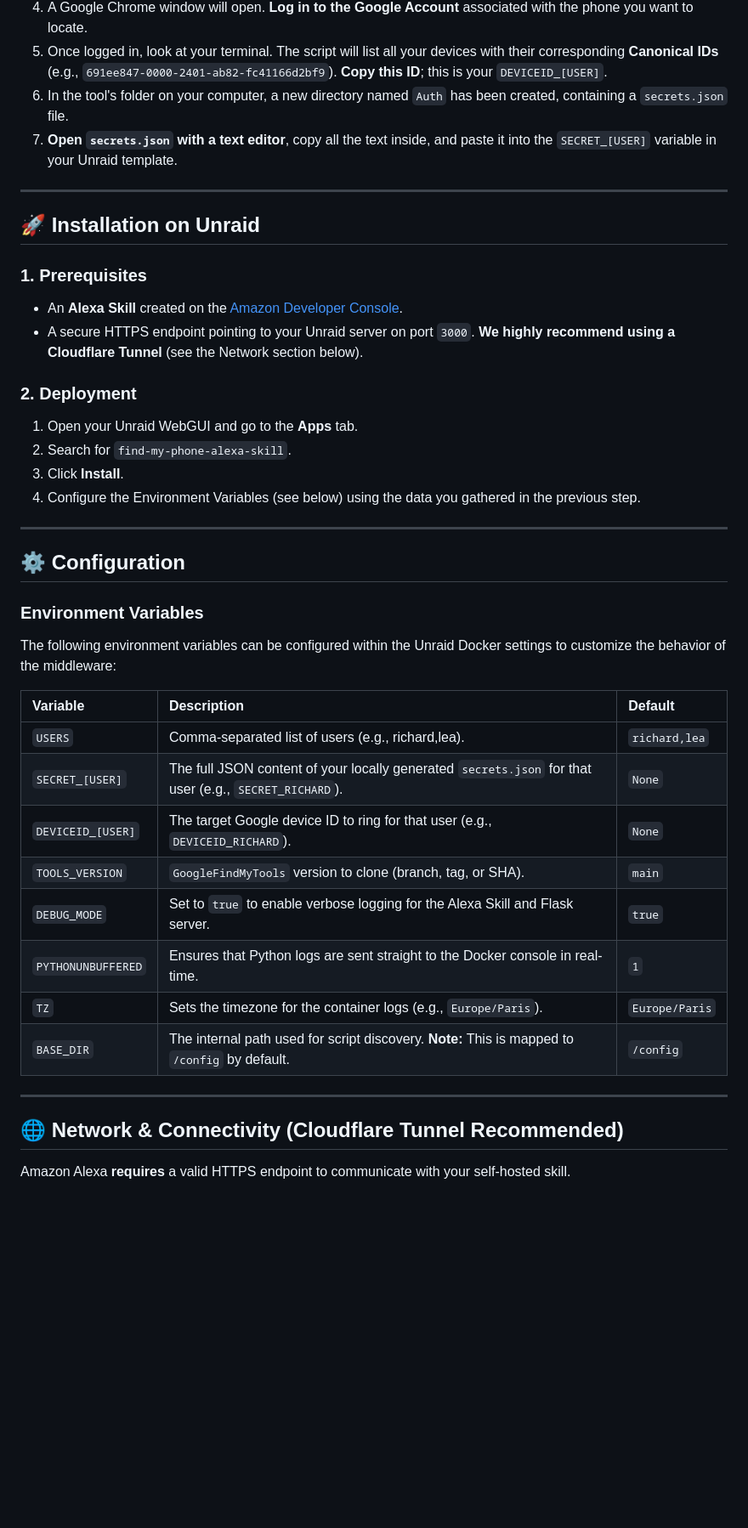
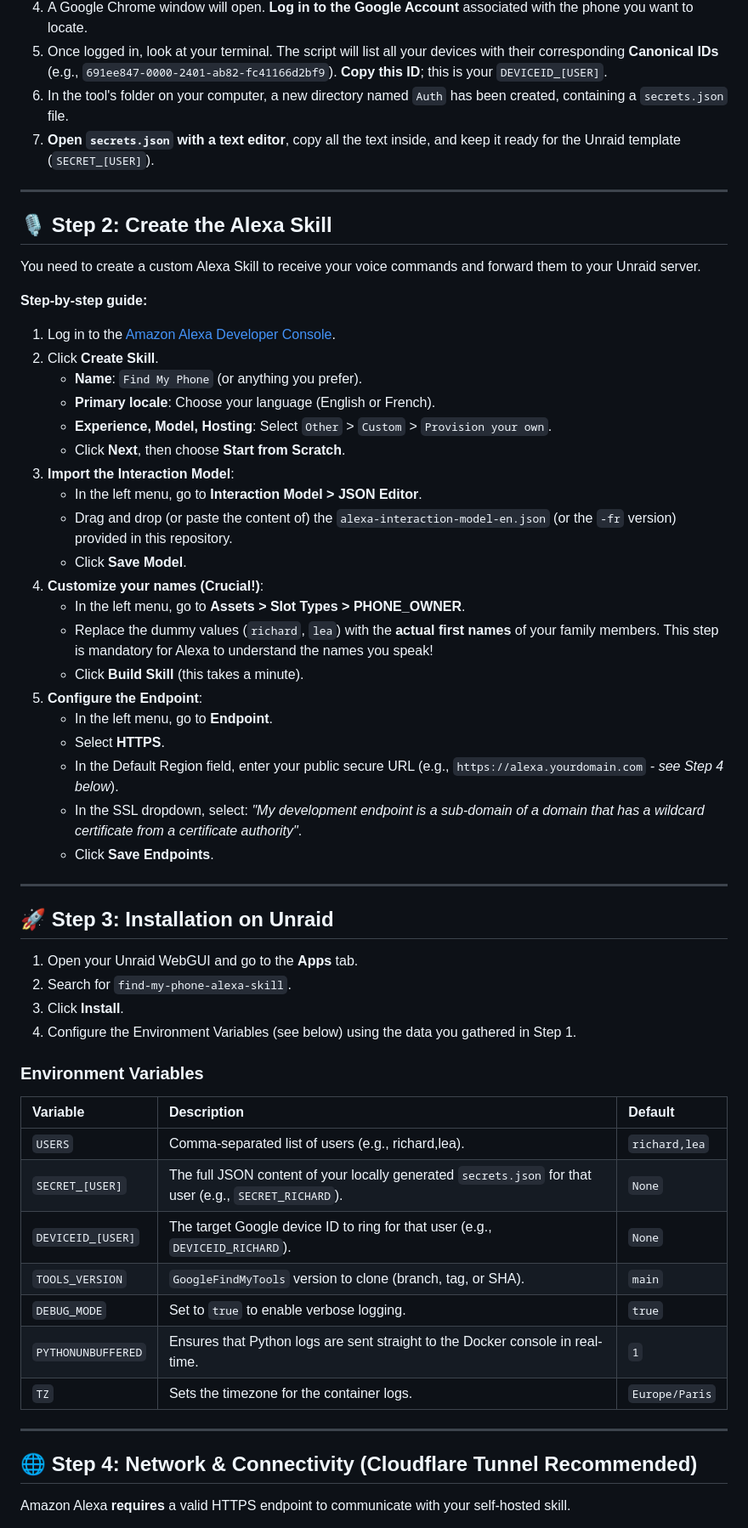
Before and after one commit to ripleyXLR8/find-my-phone-alexa-skill, a Markdown page: README.md, the part around one of its changes. Shown at 85% size. Rendered like a GitHub page; blank space fills up the shorter version.

```diff
--- a/README.md
+++ b/README.md
@@ -35,29 +35,46 @@ Because Google's authentication requires a graphical web browser (Chrome), **you
 4. A Google Chrome window will open. **Log in to the Google Account** associated with the phone you want to locate.
 5. Once logged in, look at your terminal. The script will list all your devices with their corresponding **Canonical IDs** (e.g., `691ee847-0000-2401-ab82-fc41166d2bf9`). **Copy this ID**; this is your `DEVICEID_[USER]`.
 6. In the tool's folder on your computer, a new directory named `Auth` has been created, containing a `secrets.json` file.
-7. **Open `secrets.json` with a text editor**, copy all the text inside, and paste it into the `SECRET_[USER]` variable in your Unraid template.
+7. **Open `secrets.json` with a text editor**, copy all the text inside, and keep it ready for the Unraid template (`SECRET_[USER]`).
 
 ---
 
-## 🚀 Installation on Unraid
+## 🎙️ Step 2: Create the Alexa Skill
 
-### 1. Prerequisites
-* An **Alexa Skill** created on the [Amazon Developer Console](https://developer.amazon.com/alexa/console/ask).
-* A secure HTTPS endpoint pointing to your Unraid server on port `3000`. **We highly recommend using a Cloudflare Tunnel** (see the Network section below).
+You need to create a custom Alexa Skill to receive your voice commands and forward them to your Unraid server.
 
-### 2. Deployment
+**Step-by-step guide:**
+1. Log in to the [Amazon Alexa Developer Console](https://developer.amazon.com/alexa/console/ask).
+2. Click **Create Skill**.
+   * **Name**: `Find My Phone` (or anything you prefer).
+   * **Primary locale**: Choose your language (English or French).
+   * **Experience, Model, Hosting**: Select `Other` > `Custom` > `Provision your own`.
+   * Click **Next**, then choose **Start from Scratch**.
+3. **Import the Interaction Model**:
+   * In the left menu, go to **Interaction Model > JSON Editor**.
+   * Drag and drop (or paste the content of) the `alexa-interaction-model-en.json` (or the `-fr` version) provided in this repository.
+   * Click **Save Model**.
+4. **Customize your names (Crucial!)**:
+   * In the left menu, go to **Assets > Slot Types > PHONE_OWNER**.
+   * Replace the dummy values (`richard`, `lea`) with the **actual first names** of your family members. This step is mandatory for Alexa to understand the names you speak!
+   * Click **Build Skill** (this takes a minute).
+5. **Configure the Endpoint**:
+   * In the left menu, go to **Endpoint**.
+   * Select **HTTPS**.
+   * In the Default Region field, enter your public secure URL (e.g., `https://alexa.yourdomain.com` - *see Step 4 below*).
+   * In the SSL dropdown, select: *"My development endpoint is a sub-domain of a domain that has a wildcard certificate from a certificate authority"*.
+   * Click **Save Endpoints**.
+
+---
+
+## 🚀 Step 3: Installation on Unraid
+
 1.  Open your Unraid WebGUI and go to the **Apps** tab.
 2.  Search for `find-my-phone-alexa-skill`.
 3.  Click **Install**.
-4.  Configure the Environment Variables (see below) using the data you gathered in the previous step.
-
----
-
-## ⚙️ Configuration
+4.  Configure the Environment Variables (see below) using the data you gathered in Step 1.
 
 ### Environment Variables
-
-The following environment variables can be configured within the Unraid Docker settings to customize the behavior of the middleware:
 
 | Variable | Description | Default |
 | :--- | :--- | :--- |
@@ -65,14 +82,13 @@ The following environment variables can be configured within the Unraid Docker s
 | `SECRET_[USER]` | The full JSON content of your locally generated `secrets.json` for that user (e.g., `SECRET_RICHARD`). | `None` |
 | `DEVICEID_[USER]` | The target Google device ID to ring for that user (e.g., `DEVICEID_RICHARD`). | `None` |
 | `TOOLS_VERSION` | `GoogleFindMyTools` version to clone (branch, tag, or SHA). | `main` |
-| `DEBUG_MODE` | Set to `true` to enable verbose logging for the Alexa Skill and Flask server. | `true` |
+| `DEBUG_MODE` | Set to `true` to enable verbose logging. | `true` |
 | `PYTHONUNBUFFERED` | Ensures that Python logs are sent straight to the Docker console in real-time. | `1` |
-| `TZ` | Sets the timezone for the container logs (e.g., `Europe/Paris`). | `Europe/Paris` |
-| `BASE_DIR` | The internal path used for script discovery. **Note:** This is mapped to `/config` by default. | `/config` |
+| `TZ` | Sets the timezone for the container logs. | `Europe/Paris` |
 
 ---
 
-## 🌐 Network & Connectivity (Cloudflare Tunnel Recommended)
+## 🌐 Step 4: Network & Connectivity (Cloudflare Tunnel Recommended)
 
 Amazon Alexa **requires** a valid HTTPS endpoint to communicate with your self-hosted skill.
 
```
Also changed, not shown: other parts of README.md (+3 -3 lines).
